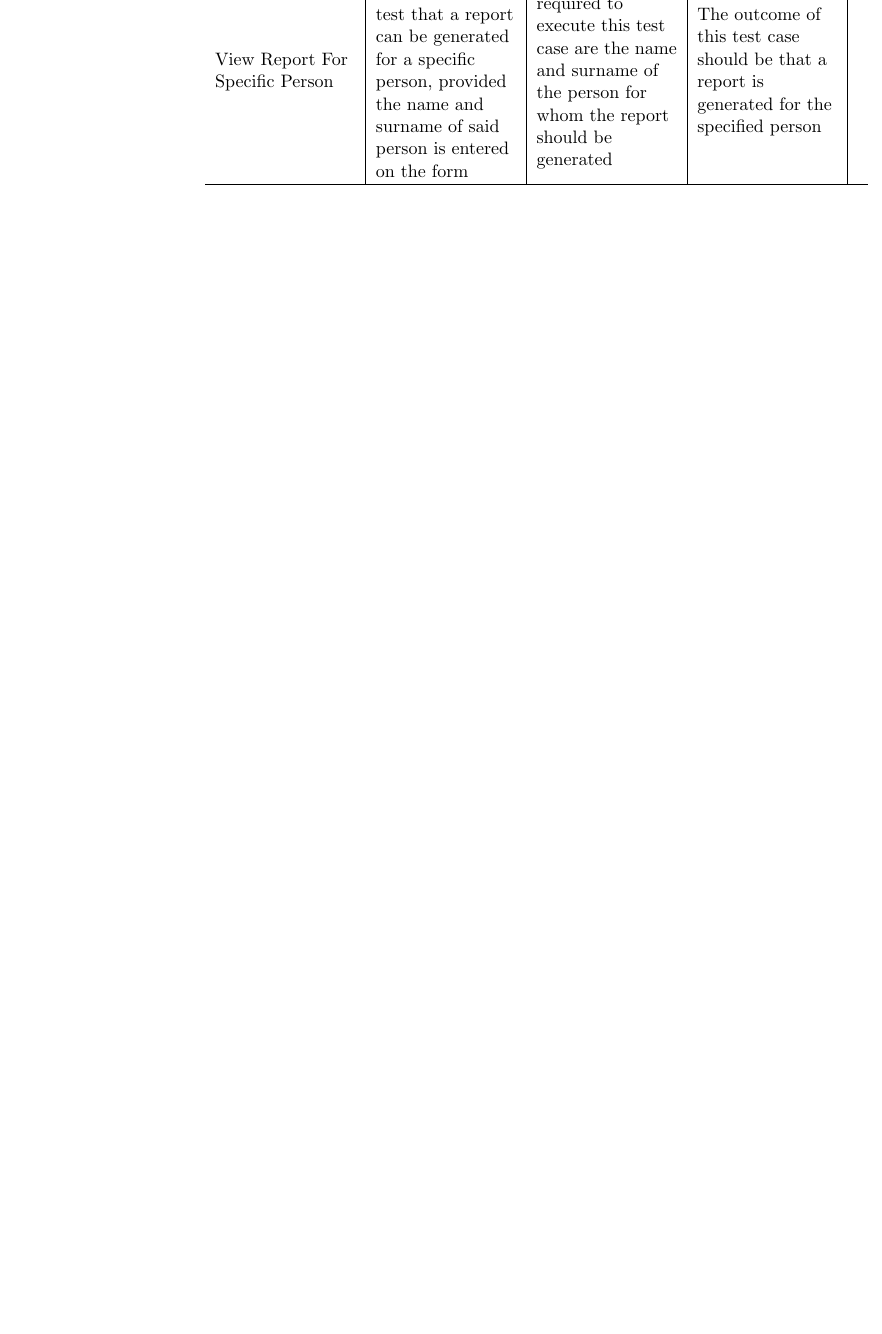
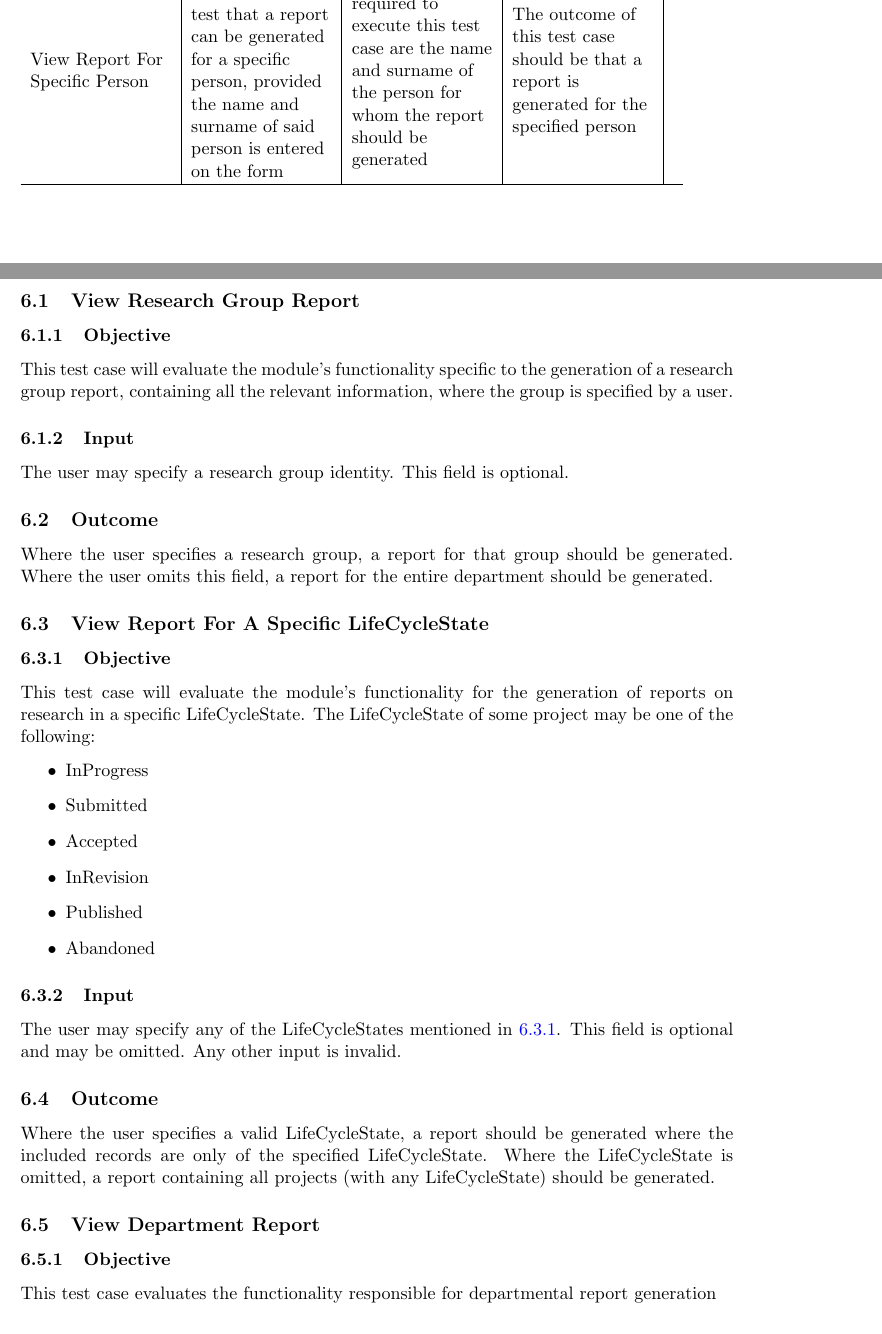
Before and after one commit to psengelke/COS730-Testing-Assignment-Reporting, a LaTeX document (docs/UnitTestPlan/utp.tex, which reads docs/UnitTestPlan/utpBody.tex): part of page 8 of 10 before the commit and two parts of pages 9 and 10 of 12 after it, the two joined at a grey line, cut so that both start at the same text, the shorter picture padded with empty space. Compiled offline with pdfLaTeX.

Commit message:
Combined master document. Test Identification added.

```diff
--- a/docs/UnitTestPlan/utpBody.tex
+++ b/docs/UnitTestPlan/utpBody.tex
@@ -171,3 +172,36 @@ The objective for this test case is to test that a report can be generated for a
 \hline
 \end{tabular}
 
+\subsection{View Research Group Report}
+\subsubsection{Objective}
+This test case will evaluate the module's functionality specific to the generation of a research group report, containing all the relevant information, where the group is specified by a user.
+
+\subsubsection{Input}
+The user may specify a research group identity. This field is optional.
+
+\subsection{Outcome}
+Where the user specifies a research group,  a report for that group should be generated.
+Where the user omits this field, a report for the entire department should be generated.
+
+\subsection{View Report For A Specific LifeCycleState}
+\subsubsection{Objective} \label{TC_LifeCycleState_Obj}
+This test case will evaluate the module's functionality for the generation of reports on research in a specific LifeCycleState. The LifeCycleState of some project may be one of the following:
+\begin{itemize}
+	\item InProgress
+	\item Submitted
+	\item Accepted
+	\item InRevision
+	\item Published
+	\item Abandoned
+\end{itemize}
+\subsubsection{Input}
+The user may specify any of the LifeCycleStates mentioned in \ref{TC_LifeCycleState_Obj}.
+This field is optional and may be omitted. Any other input is invalid.
+
+\subsection{Outcome}
+Where the user specifies a valid LifeCycleState, a report should be generated where the included records are only of the specified LifeCycleState.
+Where the LifeCycleState is omitted, a report containing all projects (with any LifeCycleState) should be generated.
+
+\subsection{View Department Report}
+\subsubsection{Objective}
+This test case evaluates the functionality responsible for departmental report generation
```
Also changed, not shown: docs/UnitTestReport/utrBody.tex (+1 -1 lines), docs/master.tex (+18 -3 lines), docs/UnitTestPlan/utpBody.tex (27 more changed lines), 3 other files.
